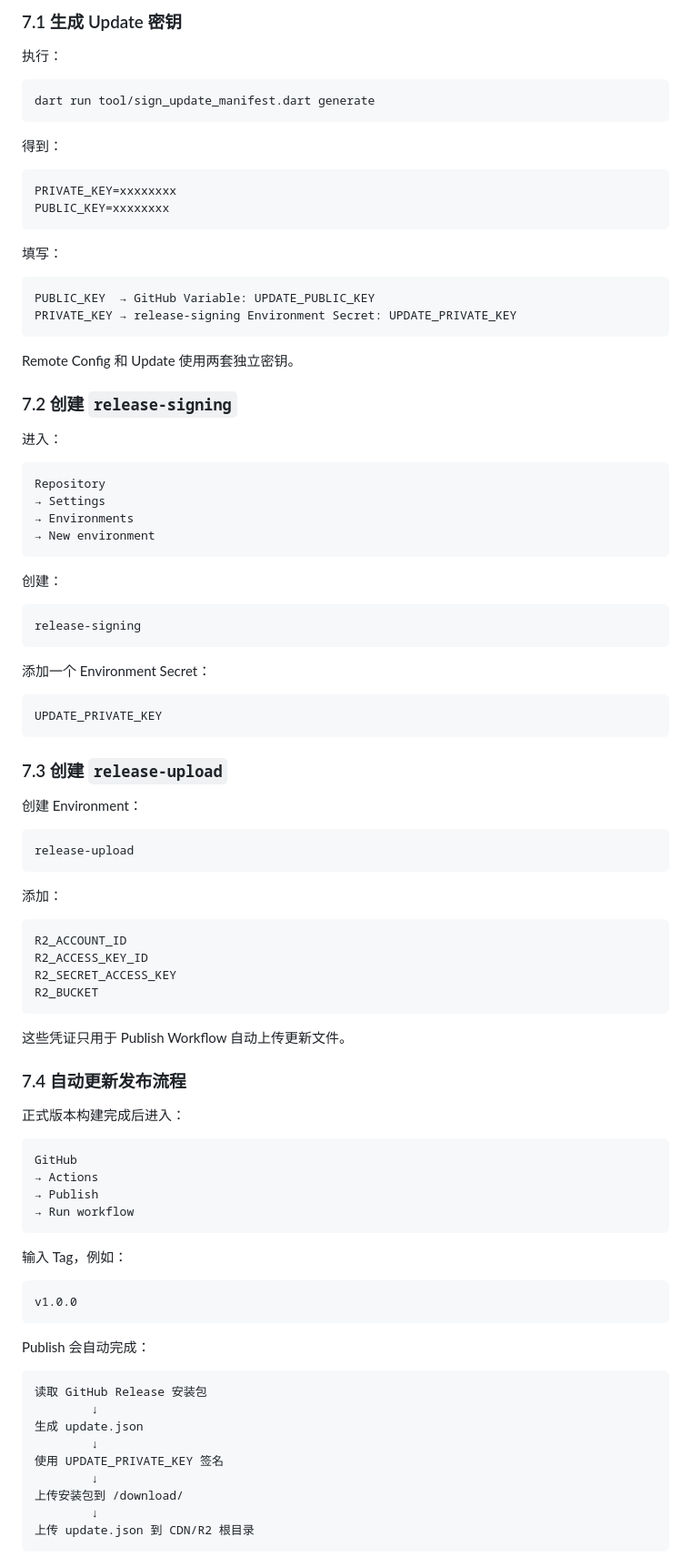
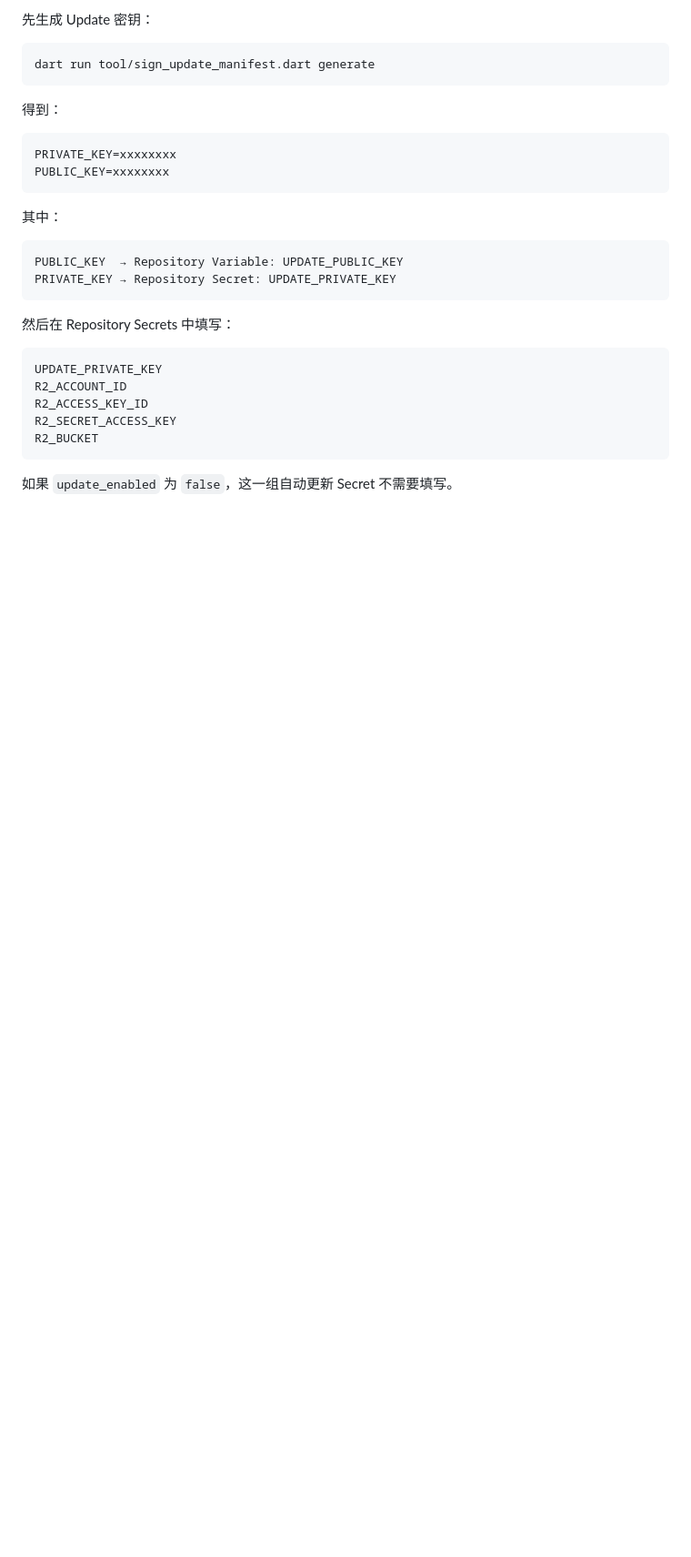
Before and after one commit to mydss-dev/Litchi-Client, a Markdown page: ENVIRONMENT.md, the part around one of its changes. Shown at 91% size. Rendered like a GitHub page; blank space fills up the shorter version.

Commit message:
docs: simplify release configuration to repository level

````diff
--- a/ENVIRONMENT.md
+++ b/ENVIRONMENT.md
@@ -244,7 +245,5 @@ update_enabled = true
 
-### 7.1 生成 Update 密钥
-
-执行：
+先生成 Update 密钥：
 
 ```powershell
 dart run tool/sign_update_manifest.dart generate
@@ -257,85 +256,22 @@ PRIVATE_KEY=xxxxxxxx
 PUBLIC_KEY=xxxxxxxx
 ```
 
-填写：
+其中：
 
 ```text
-PUBLIC_KEY  → GitHub Variable: UPDATE_PUBLIC_KEY
-PRIVATE_KEY → release-signing Environment Secret: UPDATE_PRIVATE_KEY
+PUBLIC_KEY  → Repository Variable: UPDATE_PUBLIC_KEY
+PRIVATE_KEY → Repository Secret: UPDATE_PRIVATE_KEY
 ```
 
-Remote Config 和 Update 使用两套独立密钥。
-
-### 7.2 创建 `release-signing`
-
-进入：
-
-```text
-Repository
-→ Settings
-→ Environments
-→ New environment
-```
-
-创建：
-
-```text
-release-signing
-```
-
-添加一个 Environment Secret：
+然后在 Repository Secrets 中填写：
 
 ```text
 UPDATE_PRIVATE_KEY
-```
-
-### 7.3 创建 `release-upload`
-
-创建 Environment：
-
-```text
-release-upload
-```
-
-添加：
-
-```text
 R2_ACCOUNT_ID
 R2_ACCESS_KEY_ID
 R2_SECRET_ACCESS_KEY
 R2_BUCKET
 ```
 
-这些凭证只用于 Publish Workflow 自动上传更新文件。
+如果 `update_enabled` 为 `false`，这一组自动更新 Secret 不需要填写。
 
-### 7.4 自动更新发布流程
-
-正式版本构建完成后进入：
-
-```text
-GitHub
-→ Actions
-→ Publish
-→ Run workflow
-```
-
-输入 Tag，例如：
-
-```text
-v1.0.0
-```
-
-Publish 会自动完成：
-
-```text
-读取 GitHub Release 安装包
-        ↓
-生成 update.json
-        ↓
-使用 UPDATE_PRIVATE_KEY 签名
-        ↓
-上传安装包到 /download/
-        ↓
-上传 update.json 到 CDN/R2 根目录
-```
-
````
Also changed, not shown: other parts of ENVIRONMENT.md (+104 -88 lines).
